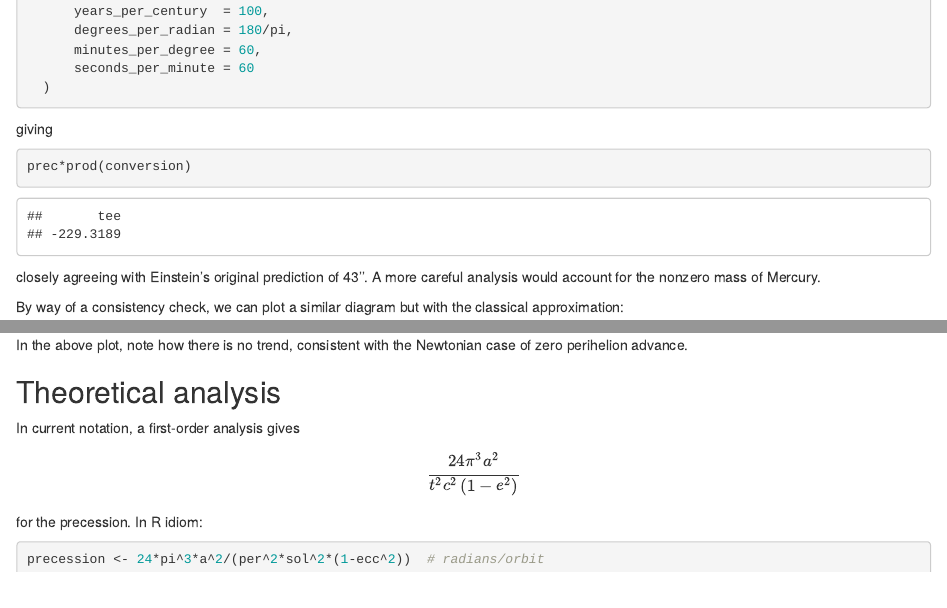
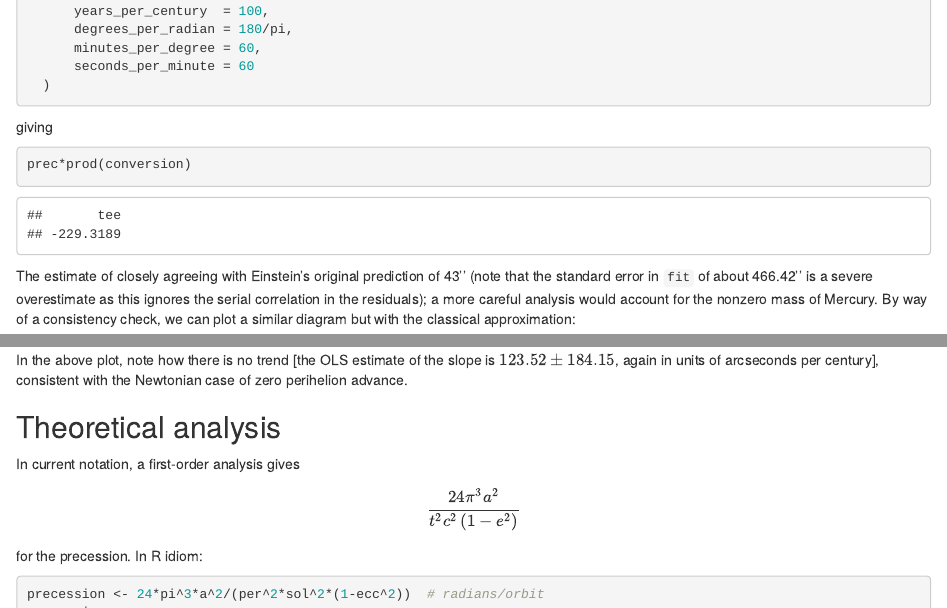
Before and after one commit to RobinHankin/string, an R Markdown document (perihelion_advance_of_mercury.Rmd): the page in a window 1100 px wide, from 5950 px down before the commit and from 6390 px down after it, so that both start at the same text, and a second part further down, joined at a grey line. Rendered offline with R 4.5, knitr and Pandoc, with nearby package versions; some code elsewhere in the file could not run offline.

Commit message:
add OLS analysis to Newtonian case

````diff
--- a/perihelion_advance_of_mercury.Rmd
+++ b/perihelion_advance_of_mercury.Rmd
@@ -210,11 +212,13 @@ giving
 prec*prod(conversion)
 ```
 
-closely agreeing with Einstein's original prediction of 43''.  A more
-careful analysis would account for the nonzero mass of Mercury.
-
-By way of a consistency check, we can plot a similar diagram but with
-the classical approximation:
+The estimate of closely agreeing with Einstein's original prediction
+of 43'' (note that the standard error in `fit` of about
+`r round(summary(fit)$coefficients[2,2] * prod(conversion),2)`'' is a
+severe overestimate as this ignores the serial correlation in the
+residuals); a more careful analysis would account for the nonzero mass
+of Mercury.  By way of a consistency check, we can plot a similar
+diagram but with the classical approximation:
 
 ```{r,precessionwithclassicaldynamics,cache=TRUE}
 out <- trajectory(merc_perihelion, m=d, h=h, tau=seq(from=0,to=35e16,len=1e7),GR=FALSE)
@@ -228,8 +233,12 @@ phi <- (phi) %% (2*pi)
 plot(tee,phi-pi,main='orbital angle at of Mercury at perihelion, classical case',xlab='time (seconds)',ylab='angle of perihelion')
 ```
 
-In the above plot, note how there is no trend, consistent with the
-Newtonian case of zero perihelion advance.
+In the above plot, note how there is no trend [the OLS estimate of the
+slope is $`r round(prod(conversion)*newtfit$coefficients[2,1],2)` \pm
+`r round(prod(conversion)*newtfit$coefficients[2,2],2)`$, again in
+units of arcseconds per century], consistent with the Newtonian case
+of zero perihelion advance.
+
 
 ##  Theoretical analysis
 
````
Also changed, not shown: perihelion_advance_of_mercury.Rmd (7 more changed lines).
